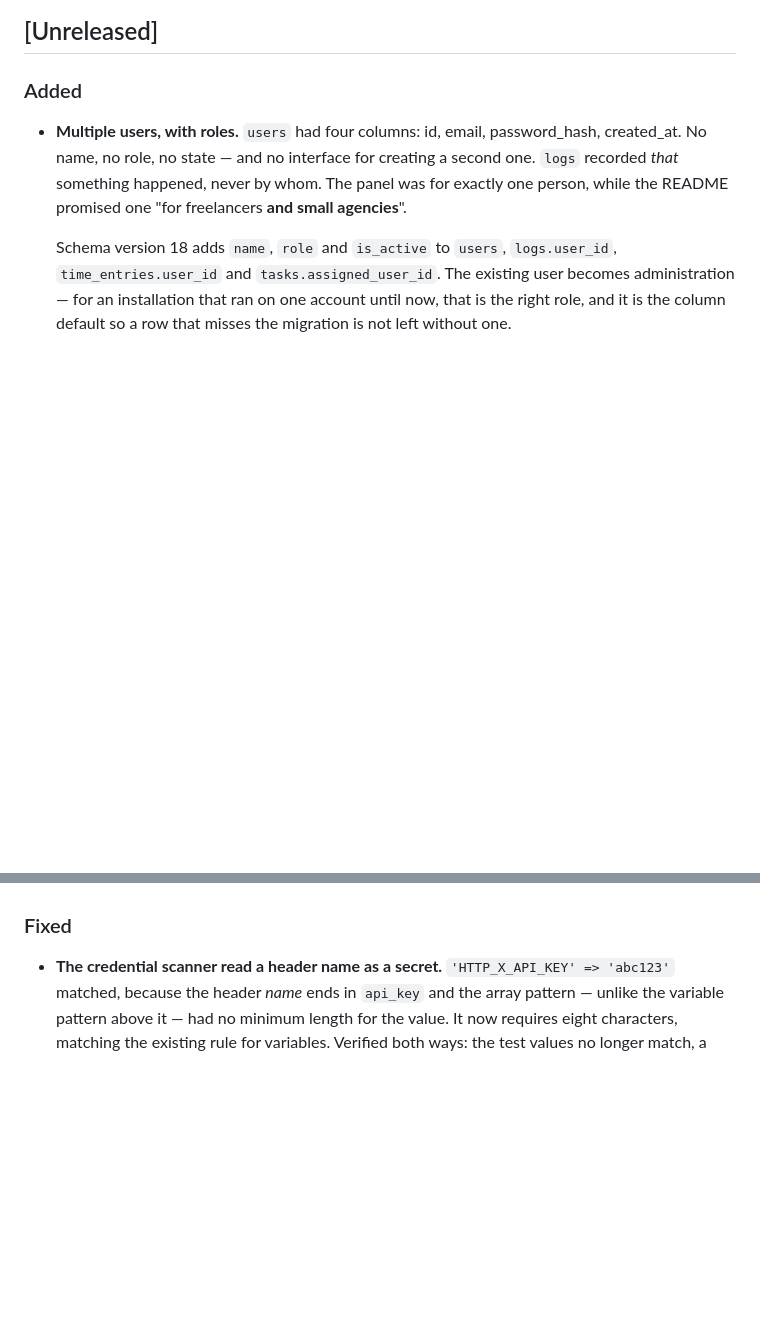
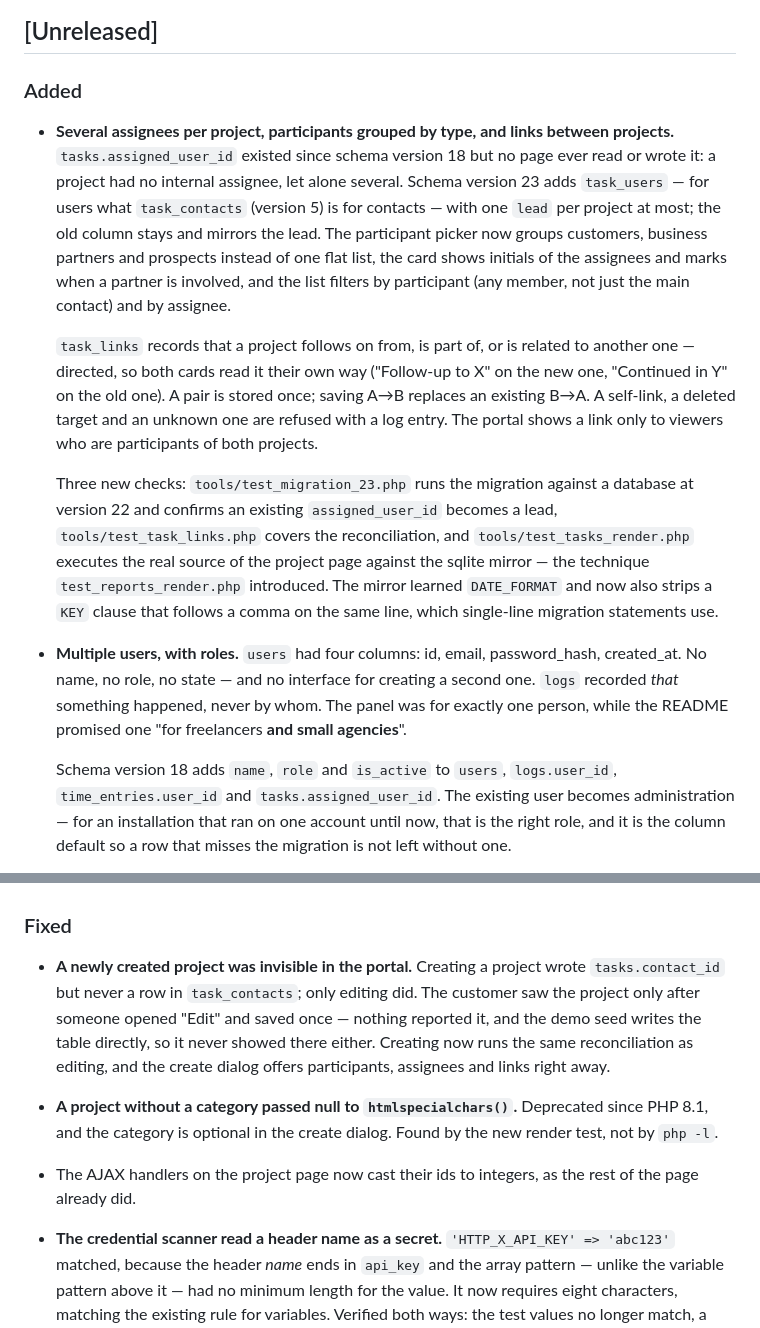
Before and after one commit to immarketing-dev/admin-dashboard, a Markdown page: CHANGELOG.md, 2 parts joined by grey strips. Drawn GitHub-style; blank space fills up the shorter version.

Commit message:
docs(changelog): assignees, grouped participants, project links
Co-Authored-By: Claude Opus 5 <noreply@anthropic.com>

```diff
--- a/CHANGELOG.md
+++ b/CHANGELOG.md
@@ -9,6 +9,33 @@ private history.
 ## [Unreleased]
 
 ### Added
+- **Several assignees per project, participants grouped by type, and
+  links between projects.** `tasks.assigned_user_id` existed since schema
+  version 18 but no page ever read or wrote it: a project had no internal
+  assignee, let alone several. Schema version 23 adds `task_users` — for
+  users what `task_contacts` (version 5) is for contacts — with one
+  `lead` per project at most; the old column stays and mirrors the lead.
+  The participant picker now groups customers, business partners and
+  prospects instead of one flat list, the card shows initials of the
+  assignees and marks when a partner is involved, and the list filters by
+  participant (any member, not just the main contact) and by assignee.
+
+  `task_links` records that a project follows on from, is part of, or is
+  related to another one — directed, so both cards read it their own way
+  ("Follow-up to X" on the new one, "Continued in Y" on the old one). A
+  pair is stored once; saving A→B replaces an existing B→A. A self-link,
+  a deleted target and an unknown one are refused with a log entry. The
+  portal shows a link only to viewers who are participants of both
+  projects.
+
+  Three new checks: `tools/test_migration_23.php` runs the migration
+  against a database at version 22 and confirms an existing
+  `assigned_user_id` becomes a lead, `tools/test_task_links.php` covers
+  the reconciliation, and `tools/test_tasks_render.php` executes the real
+  source of the project page against the sqlite mirror — the technique
+  `test_reports_render.php` introduced. The mirror learned `DATE_FORMAT`
+  and now also strips a `KEY` clause that follows a comma on the same
+  line, which single-line migration statements use.
 - **Multiple users, with roles.** `users` had four columns: id, email,
   password_hash, created_at. No name, no role, no state — and no
   interface for creating a second one. `logs` recorded *that* something
@@ -173,6 +200,19 @@ private history.
   check 1.
 
 ### Fixed
+- **A newly created project was invisible in the portal.** Creating a
+  project wrote `tasks.contact_id` but never a row in `task_contacts`;
+  only editing did. The customer saw the project only after someone
+  opened "Edit" and saved once — nothing reported it, and the demo seed
+  writes the table directly, so it never showed there either. Creating
+  now runs the same reconciliation as editing, and the create dialog
+  offers participants, assignees and links right away.
+- **A project without a category passed null to `htmlspecialchars()`.**
+  Deprecated since PHP 8.1, and the category is optional in the create
+  dialog. Found by the new render test, not by `php -l`.
+- The AJAX handlers on the project page now cast their ids to integers,
+  as the rest of the page already did.
+
 - **The credential scanner read a header name as a secret.**
   `'HTTP_X_API_KEY' => 'abc123'` matched, because the header *name* ends in
   `api_key` and the array pattern — unlike the variable pattern above it —
```
